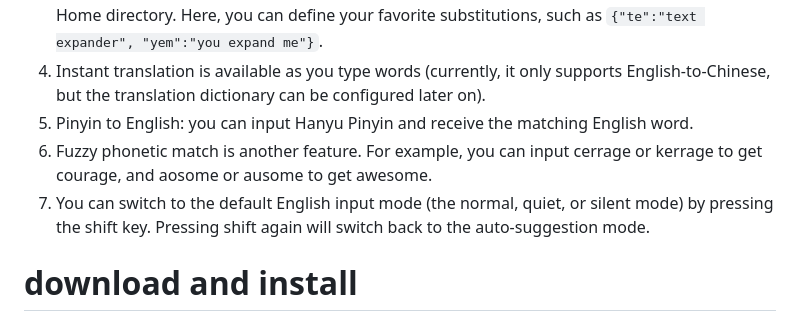
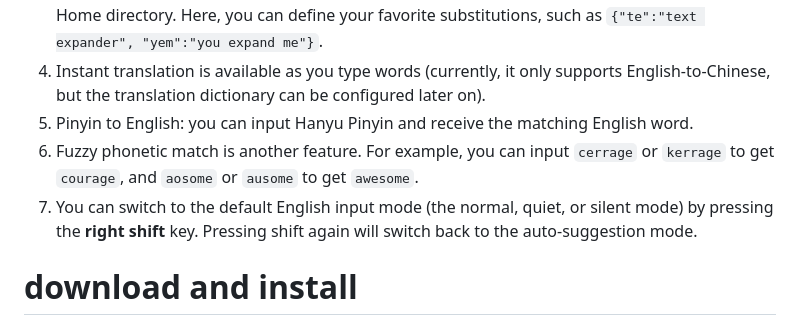
Before and after one commit to dongyuwei/hallelujahIM, a Markdown page: README-En.md, the part around the change. Drawn GitHub-style.

```diff
--- a/README-En.md
+++ b/README-En.md
@@ -11,8 +11,8 @@ hallelujahIM is an english input method with auto-suggestions and spell check fe
 3. HallelujahIM also serves as a Text Expander: it loads the file `~/.you_expand_me.json` from your Home directory. Here, you can define your favorite substitutions, such as `{"te":"text expander", "yem":"you expand me"}`.
 4. Instant translation is available as you type words (currently, it only supports English-to-Chinese, but the translation dictionary can be configured later on).
 5. Pinyin to English: you can input Hanyu Pinyin and receive the matching English word.
-6. Fuzzy phonetic match is another feature. For example, you can input cerrage or kerrage to get courage, and aosome or ausome to get awesome.
-7. You can switch to the default English input mode (the normal, quiet, or silent mode) by pressing the shift key. Pressing shift again will switch back to the auto-suggestion mode.
+6. Fuzzy phonetic match is another feature. For example, you can input `cerrage` or `kerrage` to get `courage`, and `aosome` or `ausome` to get `awesome`.
+7. You can switch to the default English input mode (the normal, quiet, or silent mode) by pressing the **right shift** key. Pressing shift again will switch back to the auto-suggestion mode.
 
 # download and install
 
```
